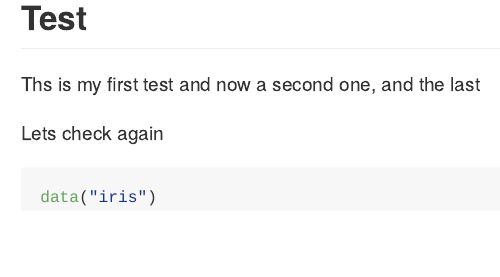
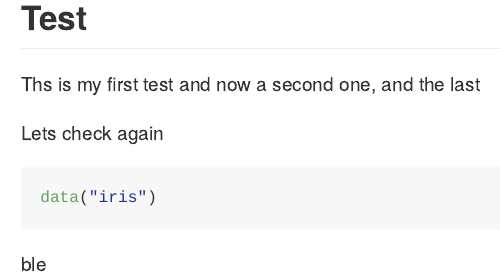
Before and after one commit to derek-corcoran-barrios/RGirhubActions, an R Markdown document (README.Rmd): the page in a window 1100 px wide, from 120 px down. Rendered offline with R 4.5, knitr and Pandoc, with nearby package versions; badge pictures from the web are left out.

Commit message:
Please render

````diff
--- a/README.Rmd
+++ b/README.Rmd
@@ -20,3 +20,5 @@ Lets check again
 ```{r}
 data("iris")
 ```
+
+ble
````
